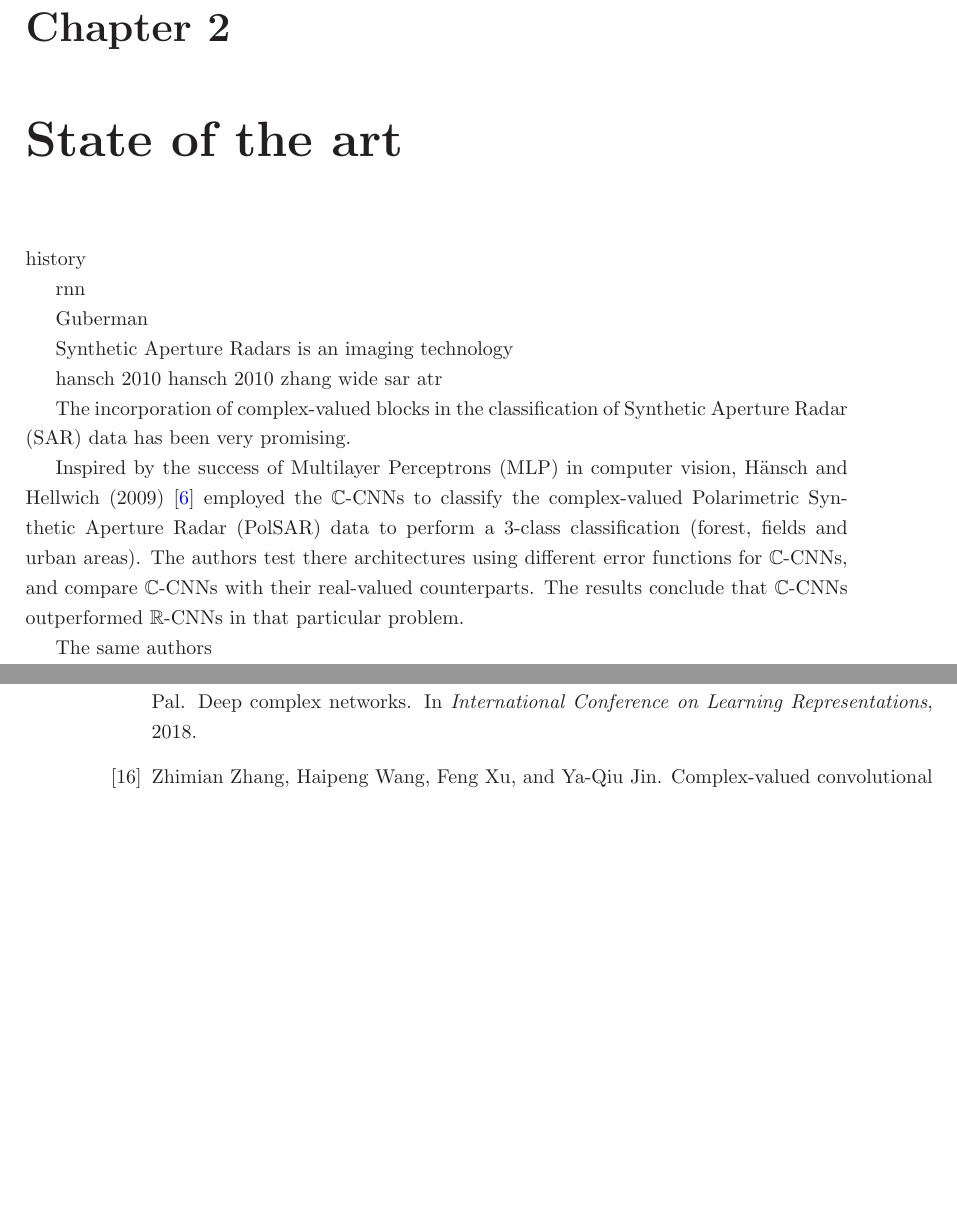
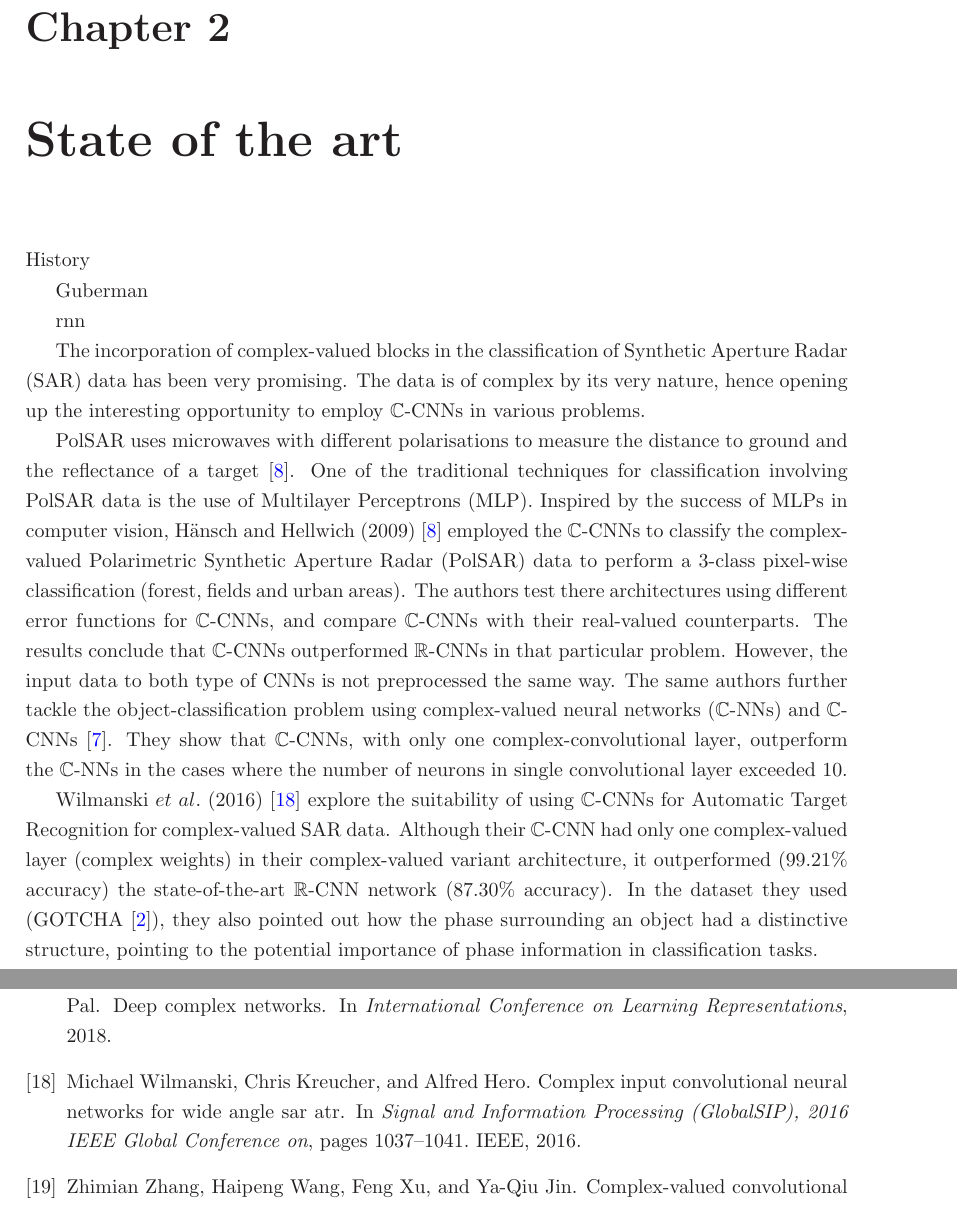
Before and after one commit to omair-khalid/thesis-report, a LaTeX thesis (thesis.tex, which reads sota.tex): two parts of pages 10 and 25 of 25 before the commit and two parts of pages 10 and 26 of 26 after it, joined at a grey line, cut so that both start at the same text, the shorter picture padded with empty space. Compiled offline with LaTeX, dvips and Ghostscript.

Commit message:
another oneee

```diff
--- a/sota.tex
+++ b/sota.tex
@@ -1,29 +1,26 @@
 \chapter{State of the art}\label{chap:comp}
 
-history
+History
 
-rnn
 
 Guberman
 
-Synthetic Aperture Radars is an imaging technology
-
-
-hansch 2010 hansch 2010 zhang wide sar atr
-
-The incorporation of complex-valued blocks in the classification of Synthetic Aperture Radar (SAR) data has been very promising.
-
-Inspired by the success of Multilayer Perceptrons (MLP) in computer vision, H\"{a}nsch and Hellwich (2009) \cite{hansch2009classification} employed the $\mathbb{C}$-CNNs to classify the complex-valued Polarimetric Synthetic Aperture Radar (PolSAR) data to perform a 3-class classification (forest, fields and urban areas). The authors test there architectures using different error functions for $\mathbb{C}$-CNNs, and compare $\mathbb{C}$-CNNs with their real-valued counterparts. The results conclude that $\mathbb{C}$-CNNs outperformed $\mathbb{R}$-CNNs in that particular problem.
+rnn
 
 
 
 
-The same authors
 
+%SAR based
 
+The incorporation of complex-valued blocks in the classification of Synthetic Aperture Radar (SAR) data has been very promising. The data is of complex by its very nature, hence opening up the interesting opportunity to employ $\mathbb{C}$-CNNs in various problems.
+
+PolSAR uses microwaves with different polarisations to measure
+the distance to ground and the reflectance of a target \cite{hansch2009classification}. One of the traditional techniques for classification involving PolSAR data is the use of Multilayer Perceptrons (MLP). Inspired by the success of MLPs in computer vision, H\"{a}nsch and Hellwich (2009) \cite{hansch2009classification} employed the $\mathbb{C}$-CNNs to classify the complex-valued Polarimetric Synthetic Aperture Radar (PolSAR) data to perform a 3-class pixel-wise classification (forest, fields and urban areas). The authors test there architectures using different error functions for $\mathbb{C}$-CNNs, and compare $\mathbb{C}$-CNNs with their real-valued counterparts. The results conclude that $\mathbb{C}$-CNNs outperformed $\mathbb{R}$-CNNs in that particular problem. However, the input data to both type of CNNs is not preprocessed the same way. The same authors further tackle the object-classification problem using complex-valued neural networks ($\mathbb{C}$-NNs) and $\mathbb{C}$-CNNs \cite{hansch2010complex}. They show that $\mathbb{C}$-CNNs, with only one complex-convolutional layer, outperform the $\mathbb{C}$-NNs in the cases where the number of neurons in single convolutional layer exceeded 10.
+
+Wilmanski $et \ al.$ (2016) \cite{wilmanski2016complex} explore the suitability of using $\mathbb{C}$-CNNs for Automatic Target Recognition for complex-valued SAR data. Although their $\mathbb{C}$-CNN had only one complex-valued layer (complex weights) in their complex-valued variant architecture, it outperformed (99.21\% accuracy) the state-of-the-art $\mathbb{R}$-CNN network (87.30\% accuracy). In the dataset they used (GOTCHA \cite{gotcha}), they also pointed out how the phase surrounding an object had a distinctive structure, pointing to the potential importance of phase information in classification tasks.
 
 Zhang $et \ al.$ (2017) \cite{polsarzhang2017complex} leverage magnitude as well as the phase of the PolSAR data to classify different terrains on the Flevoland (3 classes) and Oberpfaffenhofen datasets (15 classes). Compared to $\mathbb{R}$-CNN, $\mathbb{C}$-CNN performs better on both the datasets while having approximately same number of parameters.
 
-
-
+%Deep Complex Networks
 Chiheb $et \ al.$ (2018) \cite{trabelsi2018deep} compare the performance of different architectures of the $\mathbb{C}$-CNNs and $\mathbb{R}$-CNNs on the tasks of image recognition, music transcription, and speech spectrum prediction. $\mathbb{C}$-CNNs were reported to perform comparably to $\mathbb{R}$-CNNs for the first task, and achieve state-of-the-art performance on the two tasks while beating $\mathbb{R}$-CNNs. The authors also contribute the extension of Batch Normalization and Weight Initialization (BN) to complex domain.
```
Also changed, not shown: thesis.bbl, thesis.pdf, 6 other files.
